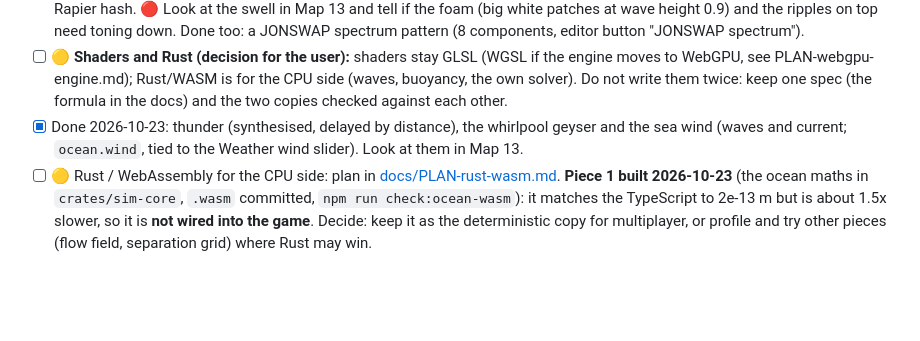
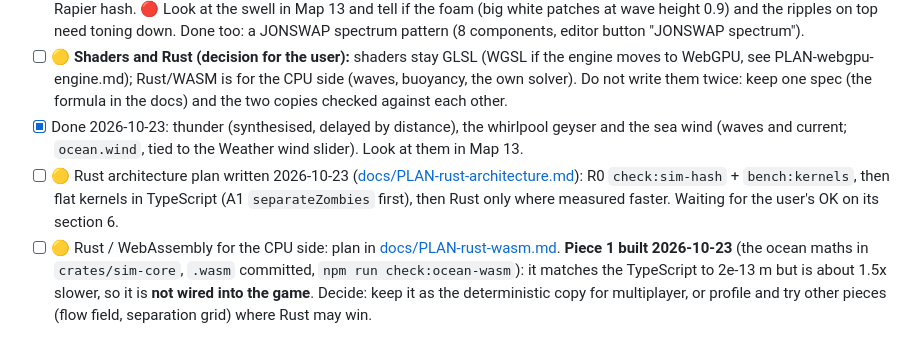
Before and after one commit to agustindiazcano/zombie-horde-survivors, a Markdown page: PENDING.md, the part around the change. Drawn GitHub-style; blank space fills up the shorter version.

Commit message:
docs: plan to shape the simulation so Rust wins, with the sim and drawing profiles
Co-Authored-By: Claude Sonnet 5.5 <noreply@anthropic.com>

```diff
--- a/PENDING.md
+++ b/PENDING.md
@@ -123,6 +123,7 @@ The physics, fluid and optics formulas are the author's own work; they are now r
 - [x] Done 2026-10-23: wave patterns (golden, Fibonacci, random, parallel swell, custom angles), `seed` and `chaos` (0 = off), in the editor's Ocean water group and in `ocean` of game.json. Same numbers on CPU and GPU; golden with chaos 0 keeps the old Rapier hash. 🔴 Look at the swell in Map 13 and tell if the foam (big white patches at wave height 0.9) and the ripples on top need toning down. Done too: a JONSWAP spectrum pattern (8 components, editor button "JONSWAP spectrum").
 - [ ] 🟡 **Shaders and Rust (decision for the user):** shaders stay GLSL (WGSL if the engine moves to WebGPU, see PLAN-webgpu-engine.md); Rust/WASM is for the CPU side (waves, buoyancy, the own solver). Do not write them twice: keep one spec (the formula in the docs) and the two copies checked against each other.
 - [x] Done 2026-10-23: thunder (synthesised, delayed by distance), the whirlpool geyser and the sea wind (waves and current; `ocean.wind`, tied to the Weather wind slider). Look at them in Map 13.
+- [ ] 🟡 Rust architecture plan written 2026-10-23 ([docs/PLAN-rust-architecture.md](docs/PLAN-rust-architecture.md)): R0 `check:sim-hash` + `bench:kernels`, then flat kernels in TypeScript (A1 `separateZombies` first), then Rust only where measured faster. Waiting for the user's OK on its section 6.
 - [ ] 🟡 Rust / WebAssembly for the CPU side: plan in [docs/PLAN-rust-wasm.md](docs/PLAN-rust-wasm.md). **Piece 1 built 2026-10-23** (the ocean maths in `crates/sim-core`, `.wasm` committed, `npm run check:ocean-wasm`): it matches the TypeScript to 2e-13 m but is about 1.5x slower, so it is **not wired into the game**. Decide: keep it as the deterministic copy for multiplayer, or profile and try other pieces (flow field, separation grid) where Rust may win.
 
 ### 2r — 🔴 Graphics settings window with a cost indicator (built 2026-10-23)
```
Also changed, not shown: docs/PLAN-rust-architecture.md (added, +104 -0 lines), docs/PLAN-rust-wasm.md (+2 -0 lines).
